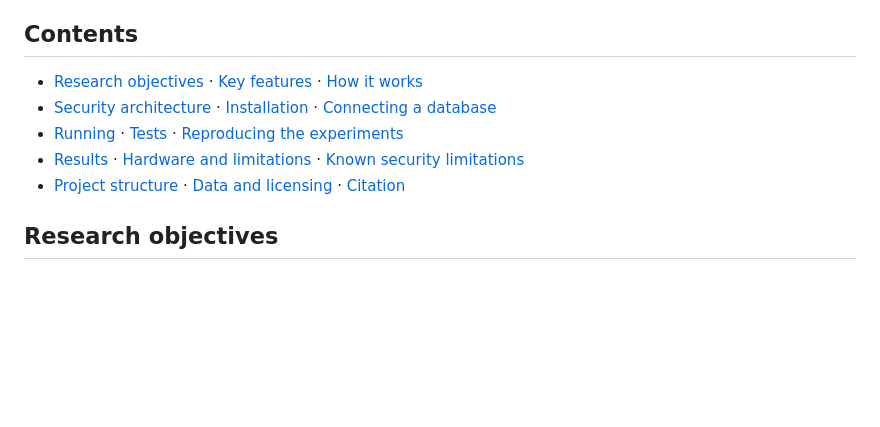
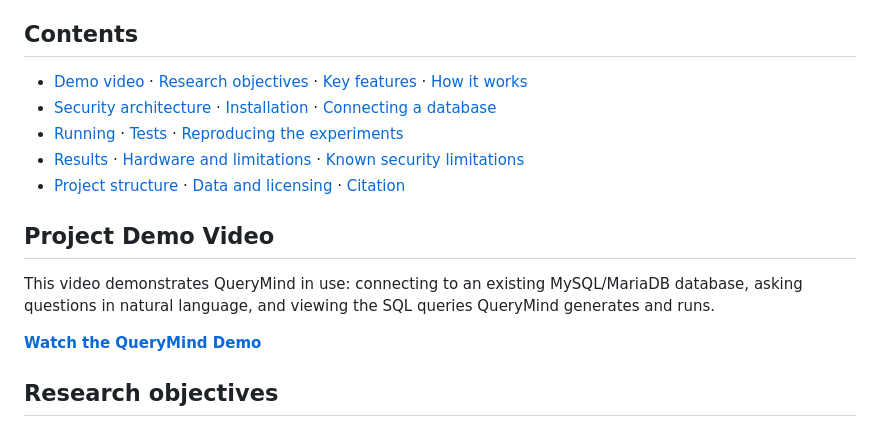
Before and after one commit to malmaraghi/QueryMind, a Markdown page: README.md, the part around the change. GitHub-like rendering; blank space fills up the shorter version.

Commit message:
README: add Project Demo Video section with link to the demo
Co-Authored-By: Claude Sonnet 5.5 <noreply@anthropic.com>

```diff
--- a/README.md
+++ b/README.md
@@ -8,11 +8,17 @@ QueryMind is a research prototype developed at the University of Bahrain. This r
 
 ## Contents
 
-- [Research objectives](#research-objectives) · [Key features](#key-features) · [How it works](#how-it-works)
+- [Demo video](#project-demo-video) · [Research objectives](#research-objectives) · [Key features](#key-features) · [How it works](#how-it-works)
 - [Security architecture](#security-architecture-three-layers) · [Installation](#installation) · [Connecting a database](#connecting-your-database)
 - [Running](#running-the-application) · [Tests](#running-the-tests) · [Reproducing the experiments](#reproducing-the-experiments)
 - [Results](#verified-results) · [Hardware and limitations](#hardware-and-research-limitations) · [Known security limitations](#known-security-limitations)
 - [Project structure](#project-structure) · [Data and licensing](#data-and-licensing-notes) · [Citation](#citation)
+
+## Project Demo Video
+
+This video demonstrates QueryMind in use: connecting to an existing MySQL/MariaDB database, asking questions in natural language, and viewing the SQL queries QueryMind generates and runs.
+
+**[Watch the QueryMind Demo](https://drive.google.com/file/d/1P1yun3DS4n5BoiAbfR6Dis9DOnm5SHRc/view?usp=drivesdk)**
 
 ## Research objectives
 
```
